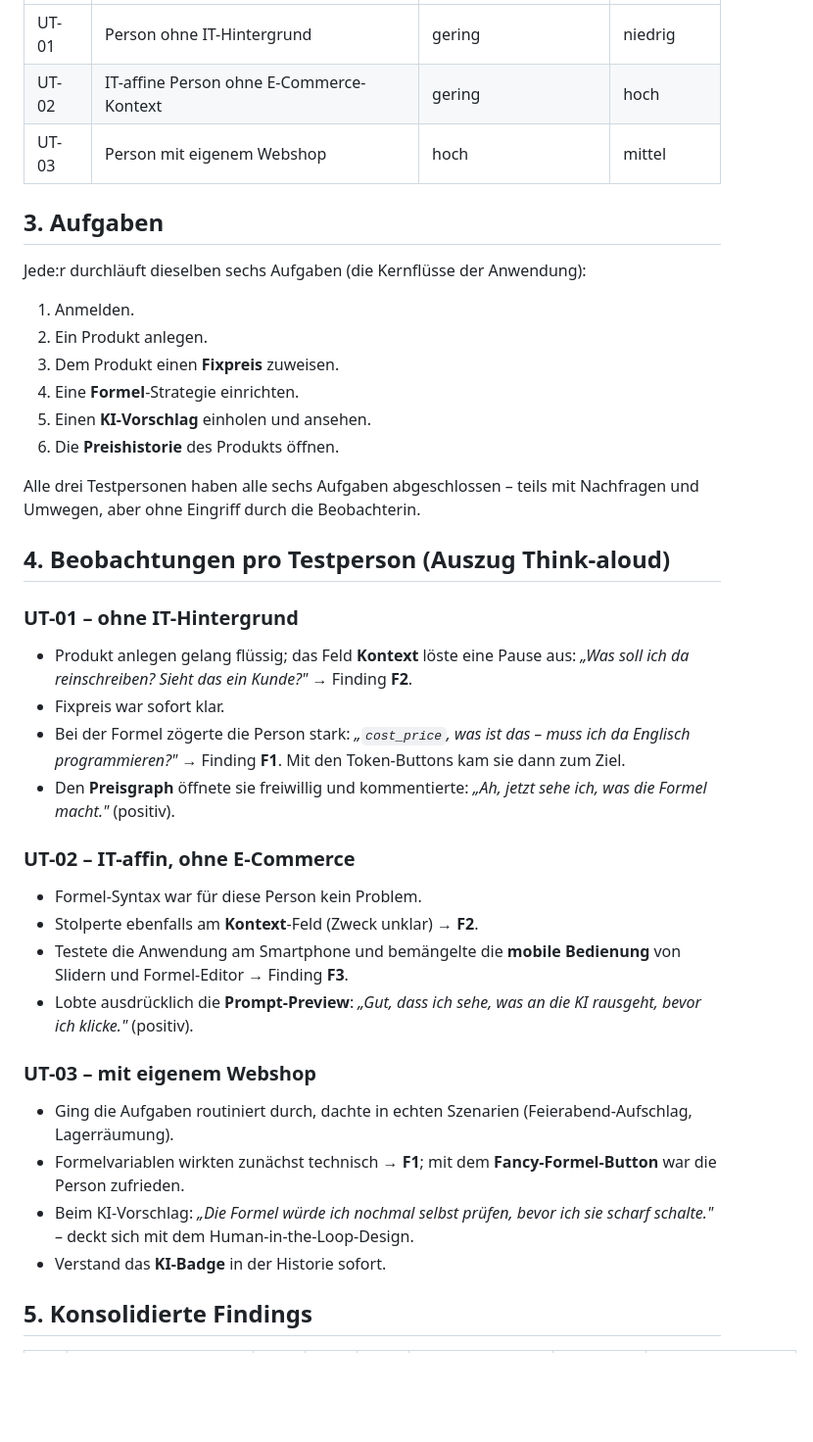
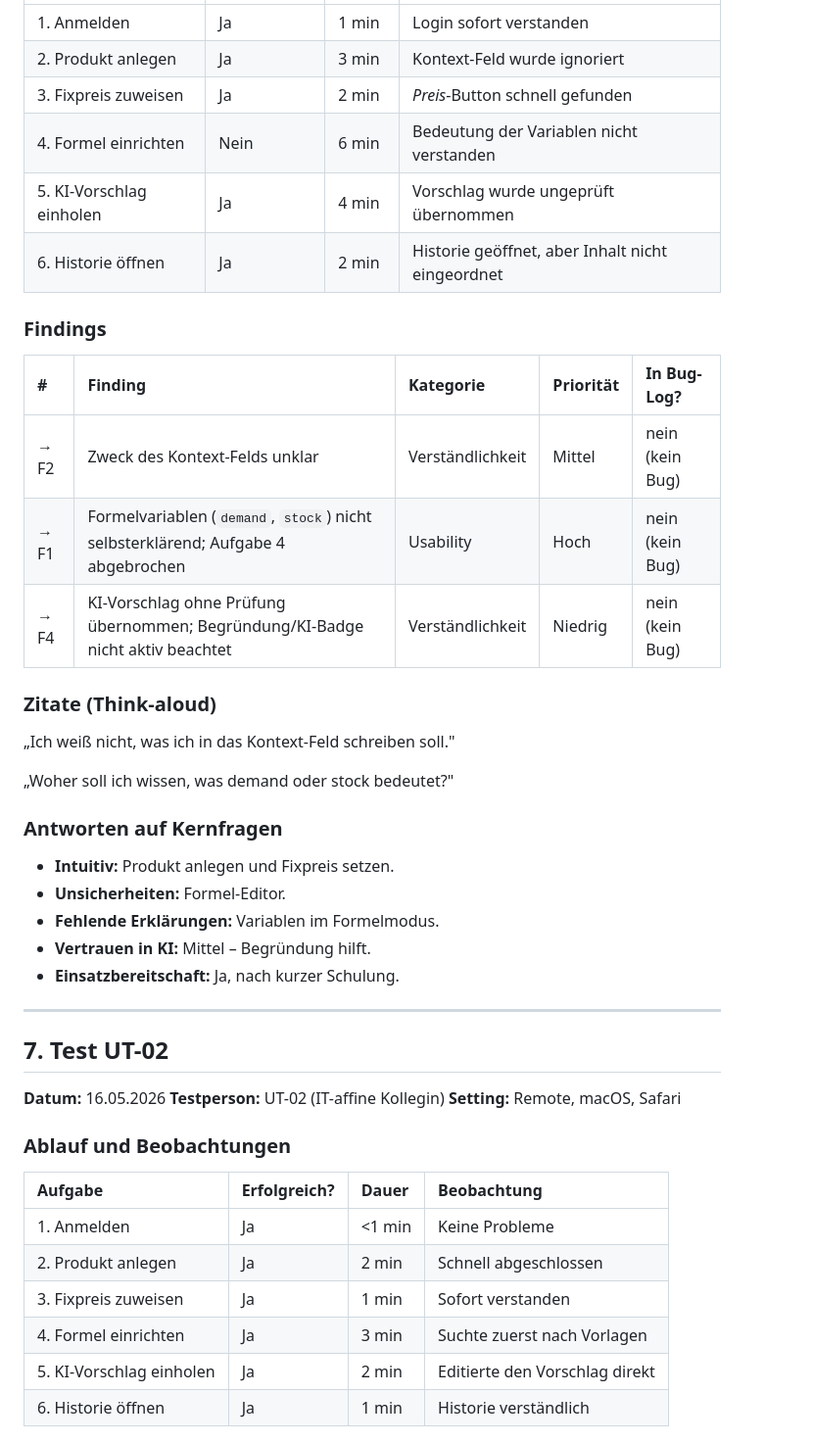
Before and after one commit to Ollornog/AnwendungsentwicklungFOM, a Markdown page: docs/user-tests.md, the part around one of its changes. Shown at 98% size. Drawn GitHub-style; blank space fills up the shorter version.

```diff
--- a/docs/user-tests.md
+++ b/docs/user-tests.md
@@ -29,53 +61,47 @@ Bewusst unterschiedliche Profile, um ein breites Bild zu bekommen.
 | :---- | :---- | :---- | :---- |
-| UT-01 | Person ohne IT-Hintergrund | gering | niedrig |
-| UT-02 | IT-affine Person ohne E-Commerce-Kontext | gering | hoch |
-| UT-03 | Person mit eigenem Webshop | hoch | mittel |
+| 1. Anmelden | Ja | 1 min | Login sofort verstanden |
+| 2. Produkt anlegen | Ja | 3 min | Kontext-Feld wurde ignoriert |
+| 3. Fixpreis zuweisen | Ja | 2 min | *Preis*-Button schnell gefunden |
+| 4. Formel einrichten | Nein | 6 min | Bedeutung der Variablen nicht verstanden |
+| 5. KI-Vorschlag einholen | Ja | 4 min | Vorschlag wurde ungeprüft übernommen |
+| 6. Historie öffnen | Ja | 2 min | Historie geöffnet, aber Inhalt nicht eingeordnet |
 
-## **3. Aufgaben**
+### Findings
 
-Jede:r durchläuft dieselben sechs Aufgaben (die Kernflüsse der Anwendung):
+| \# | Finding | Kategorie | Priorität | In Bug-Log? |
+| :---- | :---- | :---- | :---- | :---- |
+| → F2 | Zweck des Kontext-Felds unklar | Verständlichkeit | Mittel | nein (kein Bug) |
+| → F1 | Formelvariablen (`demand`, `stock`) nicht selbsterklärend; Aufgabe 4 abgebrochen | Usability | Hoch | nein (kein Bug) |
+| → F4 | KI-Vorschlag ohne Prüfung übernommen; Begründung/KI-Badge nicht aktiv beachtet | Verständlichkeit | Niedrig | nein (kein Bug) |
 
-1. Anmelden.
-2. Ein Produkt anlegen.
-3. Dem Produkt einen **Fixpreis** zuweisen.
-4. Eine **Formel**-Strategie einrichten.
-5. Einen **KI-Vorschlag** einholen und ansehen.
-6. Die **Preishistorie** des Produkts öffnen.
+### Zitate (Think-aloud)
 
-Alle drei Testpersonen haben alle sechs Aufgaben abgeschlossen – teils mit
-Nachfragen und Umwegen, aber ohne Eingriff durch die Beobachterin.
+„Ich weiß nicht, was ich in das Kontext-Feld schreiben soll."
 
-## **4. Beobachtungen pro Testperson (Auszug Think-aloud)**
+„Woher soll ich wissen, was demand oder stock bedeutet?"
 
-### UT-01 – ohne IT-Hintergrund
+### Antworten auf Kernfragen
 
-- Produkt anlegen gelang flüssig; das Feld **Kontext** löste eine Pause aus:
-  *„Was soll ich da reinschreiben? Sieht das ein Kunde?"* → Finding **F2**.
-- Fixpreis war sofort klar.
-- Bei der Formel zögerte die Person stark: *„`cost_price`, was ist das –
-  muss ich da Englisch programmieren?"* → Finding **F1**. Mit den
-  Token-Buttons kam sie dann zum Ziel.
-- Den **Preisgraph** öffnete sie freiwillig und kommentierte: *„Ah, jetzt
-  sehe ich, was die Formel macht."* (positiv).
+- **Intuitiv:** Produkt anlegen und Fixpreis setzen.
+- **Unsicherheiten:** Formel-Editor.
+- **Fehlende Erklärungen:** Variablen im Formelmodus.
+- **Vertrauen in KI:** Mittel – Begründung hilft.
+- **Einsatzbereitschaft:** Ja, nach kurzer Schulung.
 
-### UT-02 – IT-affin, ohne E-Commerce
+---
 
-- Formel-Syntax war für diese Person kein Problem.
-- Stolperte ebenfalls am **Kontext**-Feld (Zweck unklar) → **F2**.
-- Testete die Anwendung am Smartphone und bemängelte die **mobile
-  Bedienung** von Slidern und Formel-Editor → Finding **F3**.
-- Lobte ausdrücklich die **Prompt-Preview**: *„Gut, dass ich sehe, was an
-  die KI rausgeht, bevor ich klicke."* (positiv).
+## **7. Test UT-02**
 
-### UT-03 – mit eigenem Webshop
+**Datum:** 16.05.2026 **Testperson:** UT-02 (IT-affine Kollegin) **Setting:** Remote, macOS, Safari
 
-- Ging die Aufgaben routiniert durch, dachte in echten Szenarien
-  (Feierabend-Aufschlag, Lagerräumung).
-- Formelvariablen wirkten zunächst technisch → **F1**; mit dem
-  **Fancy-Formel-Button** war die Person zufrieden.
-- Beim KI-Vorschlag: *„Die Formel würde ich nochmal selbst prüfen, bevor
-  ich sie scharf schalte."* – deckt sich mit dem Human-in-the-Loop-Design.
-- Verstand das **KI-Badge** in der Historie sofort.
+### Ablauf und Beobachtungen
 
-## **5. Konsolidierte Findings**
+| Aufgabe | Erfolgreich? | Dauer | Beobachtung |
+| :---- | :---- | :---- | :---- |
+| 1. Anmelden | Ja | <1 min | Keine Probleme |
+| 2. Produkt anlegen | Ja | 2 min | Schnell abgeschlossen |
+| 3. Fixpreis zuweisen | Ja | 1 min | Sofort verstanden |
+| 4. Formel einrichten | Ja | 3 min | Suchte zuerst nach Vorlagen |
+| 5. KI-Vorschlag einholen | Ja | 2 min | Editierte den Vorschlag direkt |
+| 6. Historie öffnen | Ja | 1 min | Historie verständlich |
 
```
Also changed, not shown: other parts of docs/user-tests.md (+143 -52 lines), docs/test-report.md (+14 -12 lines).
